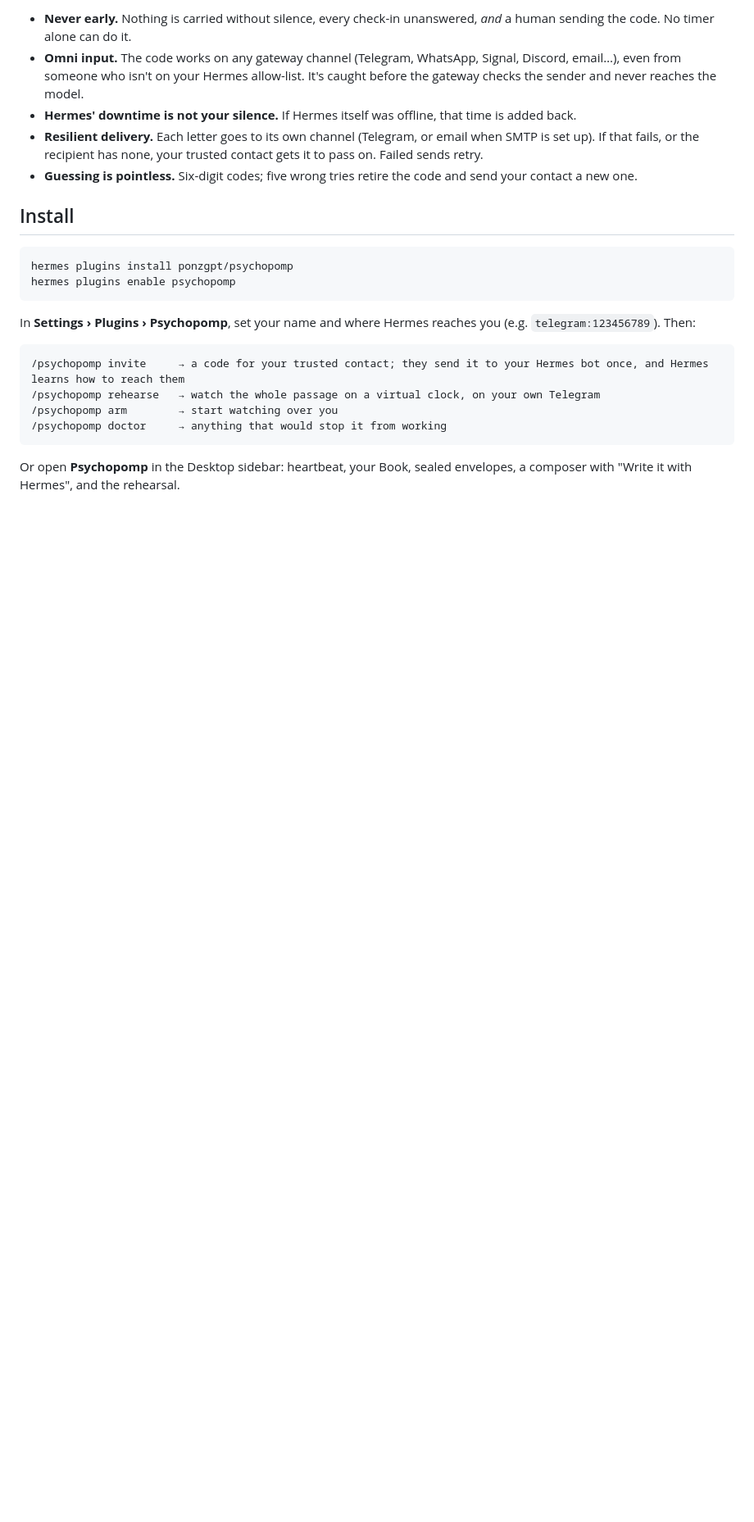
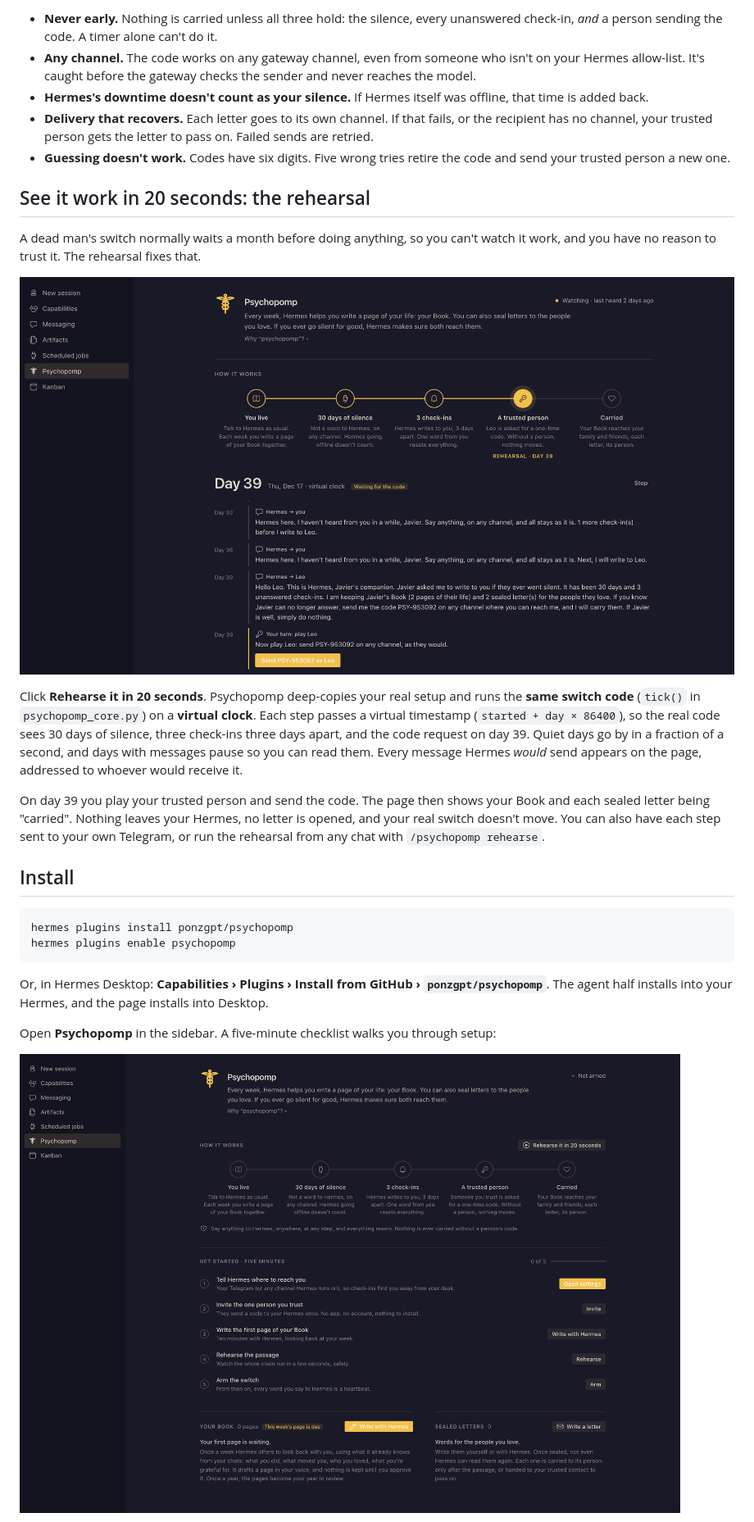
Before and after one commit to ponzgpt/psychopomp, a Markdown page: README.md, the part around one of its changes. Shown at 82% size. GitHub-like rendering; pictures changed too: docs/screenshots/first-run.png (added), docs/screenshots/rehearsal.png (added); blank space fills up the shorter version.

Commit message:
README rewrite with screenshots, catalog banner and entry, launch kit; v0.2.0
Co-Authored-By: Claude Opus 5.5 <noreply@anthropic.com>

````diff
--- a/README.md
+++ b/README.md
@@ -32,10 +34,20 @@ you talk to Hermes ─► heartbeat (CLI, Desktop, TUI, Telegram, any gateway ch
 ```
 
-- **Never early.** Nothing is carried without silence, every check-in unanswered, *and* a human sending the code. No timer alone can do it.
-- **Omni input.** The code works on any gateway channel (Telegram, WhatsApp, Signal, Discord, email…), even from someone who isn't on your Hermes allow-list. It's caught before the gateway checks the sender and never reaches the model.
-- **Hermes' downtime is not your silence.** If Hermes itself was offline, that time is added back.
-- **Resilient delivery.** Each letter goes to its own channel (Telegram, or email when SMTP is set up). If that fails, or the recipient has none, your trusted contact gets it to pass on. Failed sends retry.
-- **Guessing is pointless.** Six-digit codes; five wrong tries retire the code and send your contact a new one.
+- **Never early.** Nothing is carried unless all three hold: the silence, every unanswered check-in, *and* a person sending the code. A timer alone can't do it.
+- **Any channel.** The code works on any gateway channel, even from someone who isn't on your Hermes allow-list. It's caught before the gateway checks the sender and never reaches the model.
+- **Hermes's downtime doesn't count as your silence.** If Hermes itself was offline, that time is added back.
+- **Delivery that recovers.** Each letter goes to its own channel. If that fails, or the recipient has no channel, your trusted person gets the letter to pass on. Failed sends are retried.
+- **Guessing doesn't work.** Codes have six digits. Five wrong tries retire the code and send your trusted person a new one.
+
+## See it work in 20 seconds: the rehearsal
+
+A dead man's switch normally waits a month before doing anything, so you can't watch it work, and you have no reason to trust it. The rehearsal fixes that.
+
+![A rehearsal at virtual day 39](docs/screenshots/rehearsal.png)
+
+Click **Rehearse it in 20 seconds**. Psychopomp deep-copies your real setup and runs the **same switch code** (`tick()` in `psychopomp_core.py`) on a **virtual clock**. Each step passes a virtual timestamp (`started + day × 86400`), so the real code sees 30 days of silence, three check-ins three days apart, and the code request on day 39. Quiet days go by in a fraction of a second, and days with messages pause so you can read them. Every message Hermes *would* send appears on the page, addressed to whoever would receive it.
+
+On day 39 you play your trusted person and send the code. The page then shows your Book and each sealed letter being "carried". Nothing leaves your Hermes, no letter is opened, and your real switch doesn't move. You can also have each step sent to your own Telegram, or run the rehearsal from any chat with `/psychopomp rehearse`.
 
 ## Install
 
@@ -44,14 +56,9 @@ hermes plugins install ponzgpt/psychopomp
 hermes plugins enable psychopomp
 ```
 
-In **Settings › Plugins › Psychopomp**, set your name and where Hermes reaches you (e.g. `telegram:123456789`). Then:
+Or, in Hermes Desktop: **Capabilities › Plugins › Install from GitHub › `ponzgpt/psychopomp`**. The agent half installs into your Hermes, and the page installs into Desktop.
 
-```text
-/psychopomp invite     → a code for your trusted contact; they send it to your Hermes bot once, and Hermes learns how to reach them
-/psychopomp rehearse   → watch the whole passage on a virtual clock, on your own Telegram
-/psychopomp arm        → start watching over you
-/psychopomp doctor     → anything that would stop it from working
-```
+Open **Psychopomp** in the sidebar. A five-minute checklist walks you through setup:
 
-Or open **Psychopomp** in the Desktop sidebar: heartbeat, your Book, sealed envelopes, a composer with "Write it with Hermes", and the rehearsal.
+![First run](docs/screenshots/first-run.png)
 
````
Also changed, not shown: other parts of README.md (+33 -23 lines), docs/launch.md (added, +25 -0 lines), docs/screenshots/banner.png (added), docs/screenshots/page.png (added), 2 other files.
